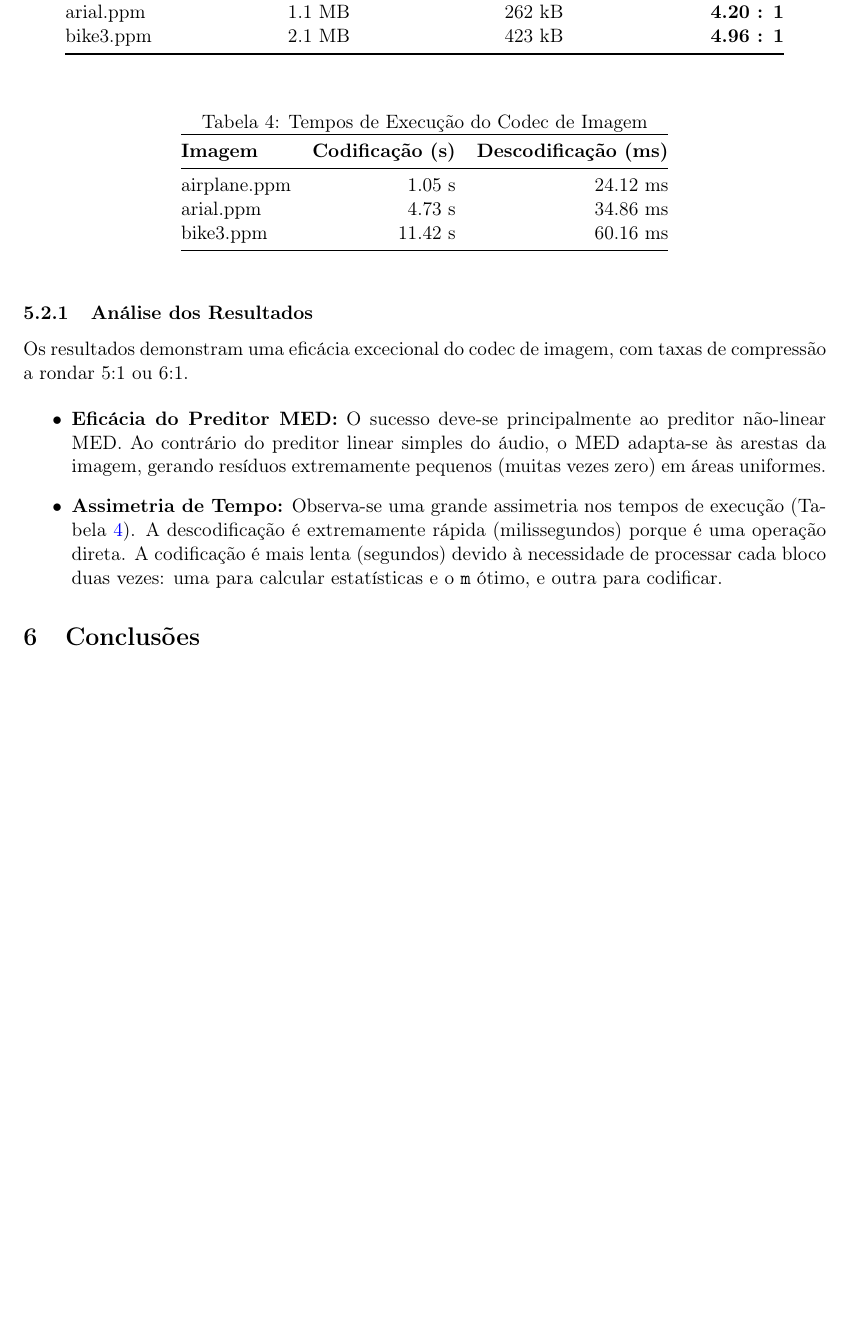
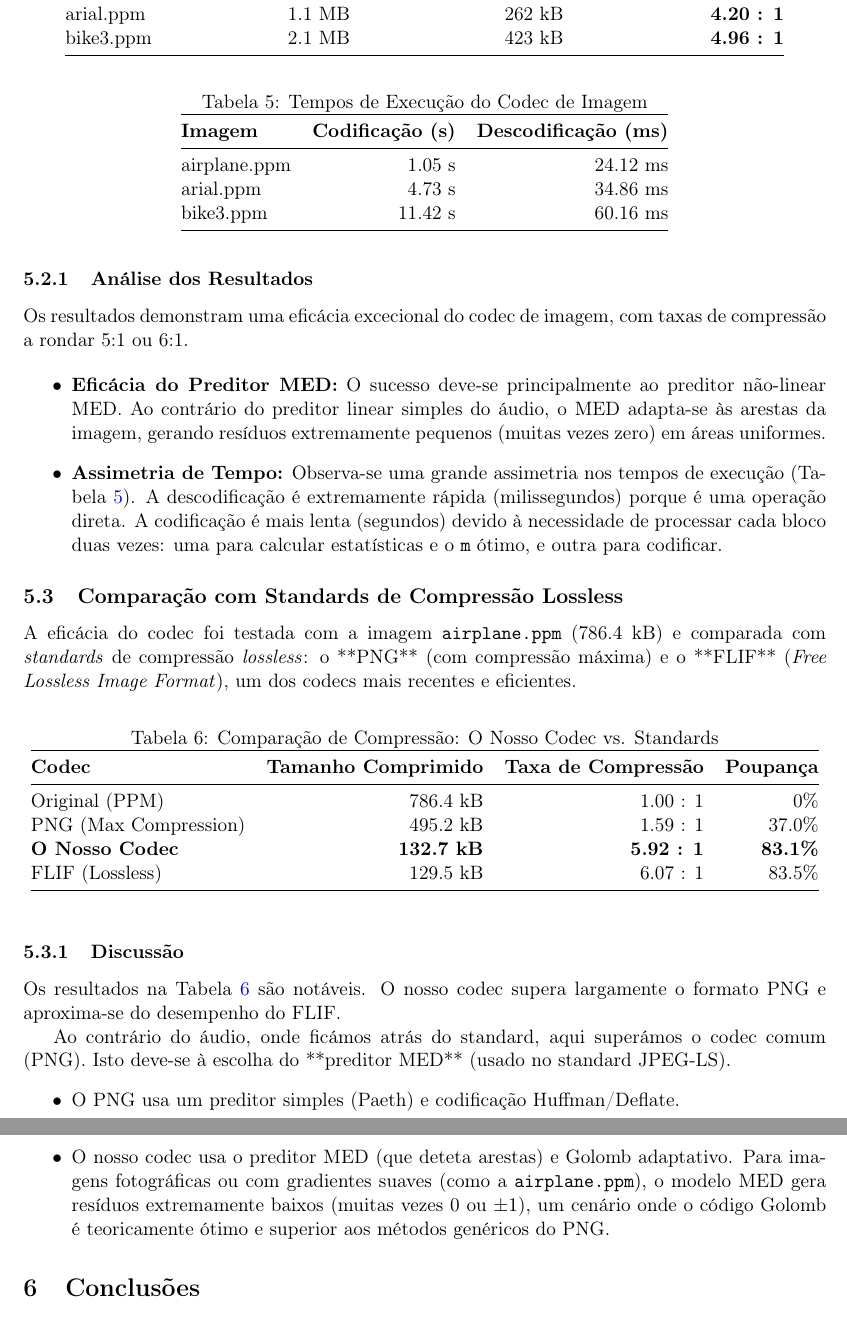
Before and after one commit to Rubenc1234/IC_miniP1, a LaTeX document (Project2/doc/relatorio/relatorio.tex): part of page 13 of 14 before the commit and two parts of pages 14 and 15 of 15 after it, the two joined at a grey line, cut so that both start at the same text, the shorter picture padded with empty space. Compiled offline with pdfLaTeX.

Commit message:
tabelas compracao

```diff
--- a/Project2/doc/relatorio/relatorio.tex
+++ b/Project2/doc/relatorio/relatorio.tex
@@ -583,6 +612,36 @@ Os resultados demonstram uma eficácia excecional do codec de imagem, com taxas
     \item \textbf{Assimetria de Tempo:} Observa-se uma grande assimetria nos tempos de execução (Tabela~\ref{tab:tempos_imagem}). A descodificação é extremamente rápida (milissegundos) porque é uma operação direta. A codificação é mais lenta (segundos) devido à necessidade de processar cada bloco duas vezes: uma para calcular estatísticas e o \texttt{m} ótimo, e outra para codificar.
 \end{itemize}
 
+
+\subsection{Comparação com Standards de Compressão Lossless}
+
+A eficácia do codec foi testada com a imagem \texttt{airplane.ppm} (786.4 kB) e comparada com \textit{standards} de compressão \textit{lossless}: o **PNG** (com compressão máxima) e o **FLIF** (\textit{Free Lossless Image Format}), um dos codecs mais recentes e eficientes.
+
+\begin{table}[htbp]
+\centering
+\caption{Comparação de Compressão: O Nosso Codec vs. Standards}
+\label{tab:compressao_imagem}
+\begin{tabular}{@{}lrrr@{}}
+\toprule
+\textbf{Codec} & \textbf{Tamanho Comprimido} & \textbf{Taxa de Compressão} & \textbf{Poupança} \\ \midrule
+Original (PPM) & 786.4 kB & 1.00 : 1 & 0\% \\
+PNG (Max Compression) & 495.2 kB & 1.59 : 1 & 37.0\% \\
+\textbf{O Nosso Codec} & \textbf{132.7 kB} & \textbf{5.92 : 1} & \textbf{83.1\%} \\
+FLIF (Lossless) & 129.5 kB & 6.07 : 1 & 83.5\% \\
+\bottomrule
+\end{tabular}
+\end{table}
+
+\subsubsection{Discussão}
+Os resultados na Tabela~\ref{tab:compressao_imagem} são notáveis. O nosso codec supera largamente o formato PNG e aproxima-se do desempenho do FLIF.
+
+Ao contrário do áudio, onde ficámos atrás do standard, aqui superámos o codec comum (PNG). Isto deve-se à escolha do **preditor MED** (usado no standard JPEG-LS).
+\begin{itemize}
+    \item O PNG usa um preditor simples (Paeth) e codificação Huffman/Deflate.
+    \item O nosso codec usa o preditor MED (que deteta arestas) e Golomb adaptativo. Para imagens fotográficas ou com gradientes suaves (como a \texttt{airplane.ppm}), o modelo MED gera resíduos extremamente baixos (muitas vezes 0 ou $\pm 1$), um cenário onde o código Golomb é teoricamente ótimo e superior aos métodos genéricos do PNG.
+\end{itemize}
+
+
 % ----------------------------------------------------------------------------------
 % SECÇÃO 6: CONCLUSÕES
 % ----------------------------------------------------------------------------------
```
Also changed, not shown: Project2/doc/relatorio/relatorio.tex (33 more changed lines).
